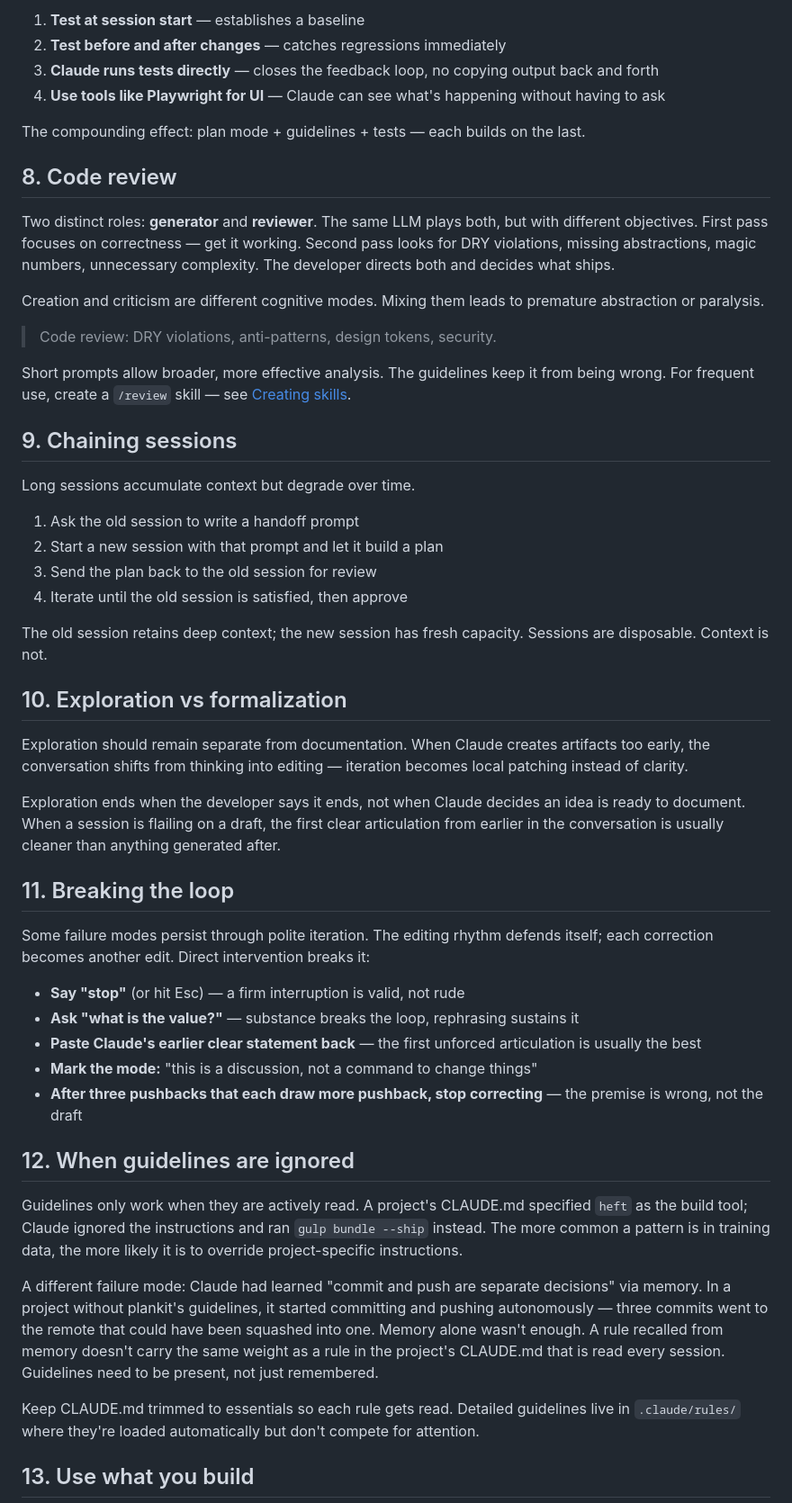
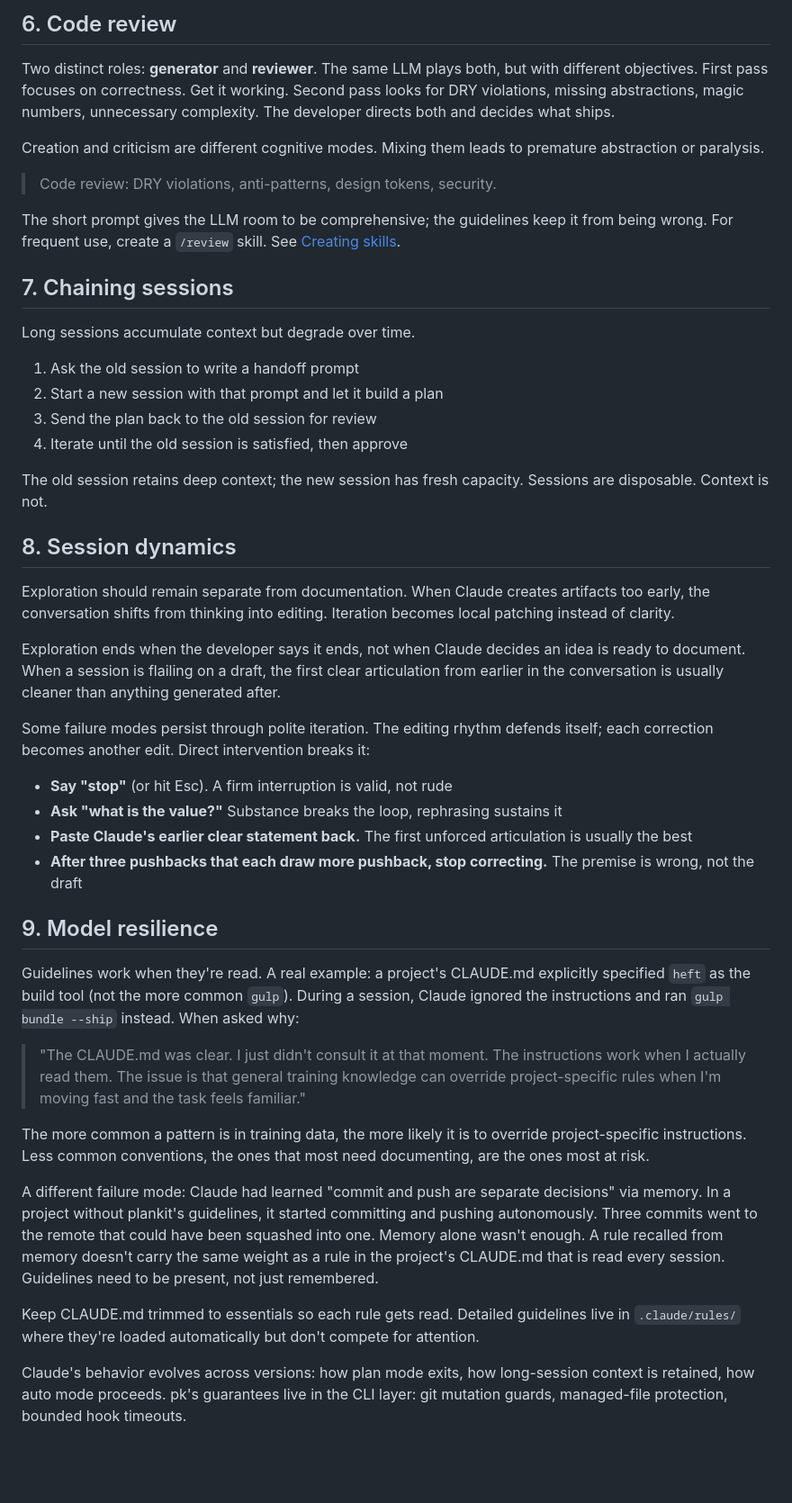
Before and after one commit to markwharton/plankit, a Markdown page: docs/methodology.md, the part around one of its changes. Shown at 90% size. GitHub-like rendering; blank space fills up the shorter version.

```diff
--- a/docs/methodology.md
+++ b/docs/methodology.md
@@ -74,22 +74,15 @@ Testing is both validation and collaboration accelerator.
 
-1. **Test at session start** — establishes a baseline
-2. **Test before and after changes** — catches regressions immediately
-3. **Claude runs tests directly** — closes the feedback loop, no copying output back and forth
-4. **Use tools like Playwright for UI** — Claude can see what's happening without having to ask
+## 6. Code review
 
-The compounding effect: plan mode + guidelines + tests — each builds on the last.
-
-## 8. Code review
-
-Two distinct roles: **generator** and **reviewer**. The same LLM plays both, but with different objectives. First pass focuses on correctness — get it working. Second pass looks for DRY violations, missing abstractions, magic numbers, unnecessary complexity. The developer directs both and decides what ships.
+Two distinct roles: **generator** and **reviewer**. The same LLM plays both, but with different objectives. First pass focuses on correctness. Get it working. Second pass looks for DRY violations, missing abstractions, magic numbers, unnecessary complexity. The developer directs both and decides what ships.
 
 Creation and criticism are different cognitive modes. Mixing them leads to premature abstraction or paralysis.
 
 > Code review: DRY violations, anti-patterns, design tokens, security.
 
-Short prompts allow broader, more effective analysis. The guidelines keep it from being wrong. For frequent use, create a `/review` skill — see [Creating skills](creating-skills.md).
+The short prompt gives the LLM room to be comprehensive; the guidelines keep it from being wrong. For frequent use, create a `/review` skill. See [Creating skills](creating-skills.md).
 
-## 9. Chaining sessions
+## 7. Chaining sessions
 
 Long sessions accumulate context but degrade over time.
 
@@ -100,29 +93,30 @@ Long sessions accumulate context but degrade over time.
 
 The old session retains deep context; the new session has fresh capacity. Sessions are disposable. Context is not.
 
-## 10. Exploration vs formalization
+## 8. Session dynamics
 
-Exploration should remain separate from documentation. When Claude creates artifacts too early, the conversation shifts from thinking into editing — iteration becomes local patching instead of clarity.
+Exploration should remain separate from documentation. When Claude creates artifacts too early, the conversation shifts from thinking into editing. Iteration becomes local patching instead of clarity.
 
 Exploration ends when the developer says it ends, not when Claude decides an idea is ready to document. When a session is flailing on a draft, the first clear articulation from earlier in the conversation is usually cleaner than anything generated after.
 
-## 11. Breaking the loop
-
 Some failure modes persist through polite iteration. The editing rhythm defends itself; each correction becomes another edit. Direct intervention breaks it:
 
-- **Say "stop"** (or hit Esc) — a firm interruption is valid, not rude
-- **Ask "what is the value?"** — substance breaks the loop, rephrasing sustains it
-- **Paste Claude's earlier clear statement back** — the first unforced articulation is usually the best
-- **Mark the mode:** "this is a discussion, not a command to change things"
-- **After three pushbacks that each draw more pushback, stop correcting** — the premise is wrong, not the draft
+- **Say "stop"** (or hit Esc). A firm interruption is valid, not rude
+- **Ask "what is the value?"** Substance breaks the loop, rephrasing sustains it
+- **Paste Claude's earlier clear statement back.** The first unforced articulation is usually the best
+- **After three pushbacks that each draw more pushback, stop correcting.** The premise is wrong, not the draft
 
-## 12. When guidelines are ignored
+## 9. Model resilience
 
-Guidelines only work when they are actively read. A project's CLAUDE.md specified `heft` as the build tool; Claude ignored the instructions and ran `gulp bundle --ship` instead. The more common a pattern is in training data, the more likely it is to override project-specific instructions.
+Guidelines work when they're read. A real example: a project's CLAUDE.md explicitly specified `heft` as the build tool (not the more common `gulp`). During a session, Claude ignored the instructions and ran `gulp bundle --ship` instead. When asked why:
 
-A different failure mode: Claude had learned "commit and push are separate decisions" via memory. In a project without plankit's guidelines, it started committing and pushing autonomously — three commits went to the remote that could have been squashed into one. Memory alone wasn't enough. A rule recalled from memory doesn't carry the same weight as a rule in the project's CLAUDE.md that is read every session. Guidelines need to be present, not just remembered.
+> "The CLAUDE.md was clear. I just didn't consult it at that moment. The instructions work when I actually read them. The issue is that general training knowledge can override project-specific rules when I'm moving fast and the task feels familiar."
+
+The more common a pattern is in training data, the more likely it is to override project-specific instructions. Less common conventions, the ones that most need documenting, are the ones most at risk.
+
+A different failure mode: Claude had learned "commit and push are separate decisions" via memory. In a project without plankit's guidelines, it started committing and pushing autonomously. Three commits went to the remote that could have been squashed into one. Memory alone wasn't enough. A rule recalled from memory doesn't carry the same weight as a rule in the project's CLAUDE.md that is read every session. Guidelines need to be present, not just remembered.
 
 Keep CLAUDE.md trimmed to essentials so each rule gets read. Detailed guidelines live in `.claude/rules/` where they're loaded automatically but don't compete for attention.
 
-## 13. Use what you build
+Claude's behavior evolves across versions: how plan mode exits, how long-session context is retained, how auto mode proceeds. pk's guarantees live in the CLI layer: git mutation guards, managed-file protection, bounded hook timeouts.
 
```
Also changed, not shown: other parts of docs/methodology.md (+26 -32 lines).
